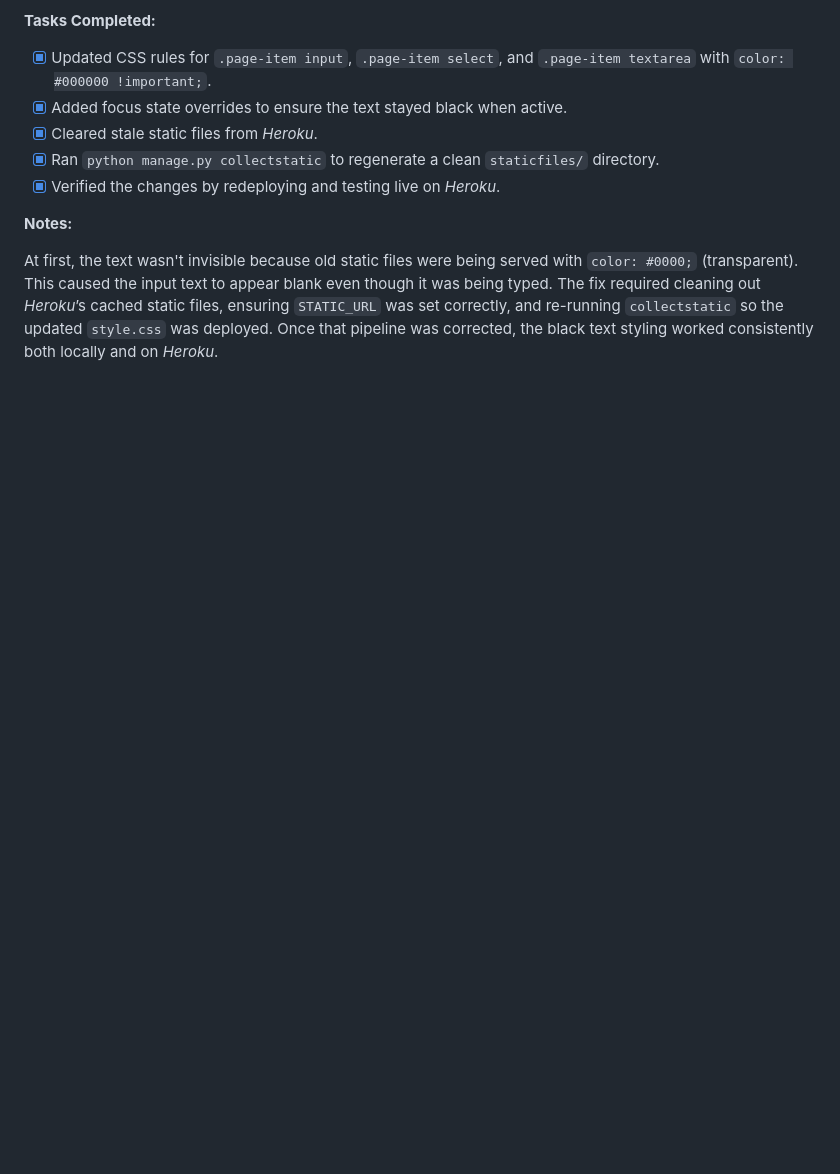
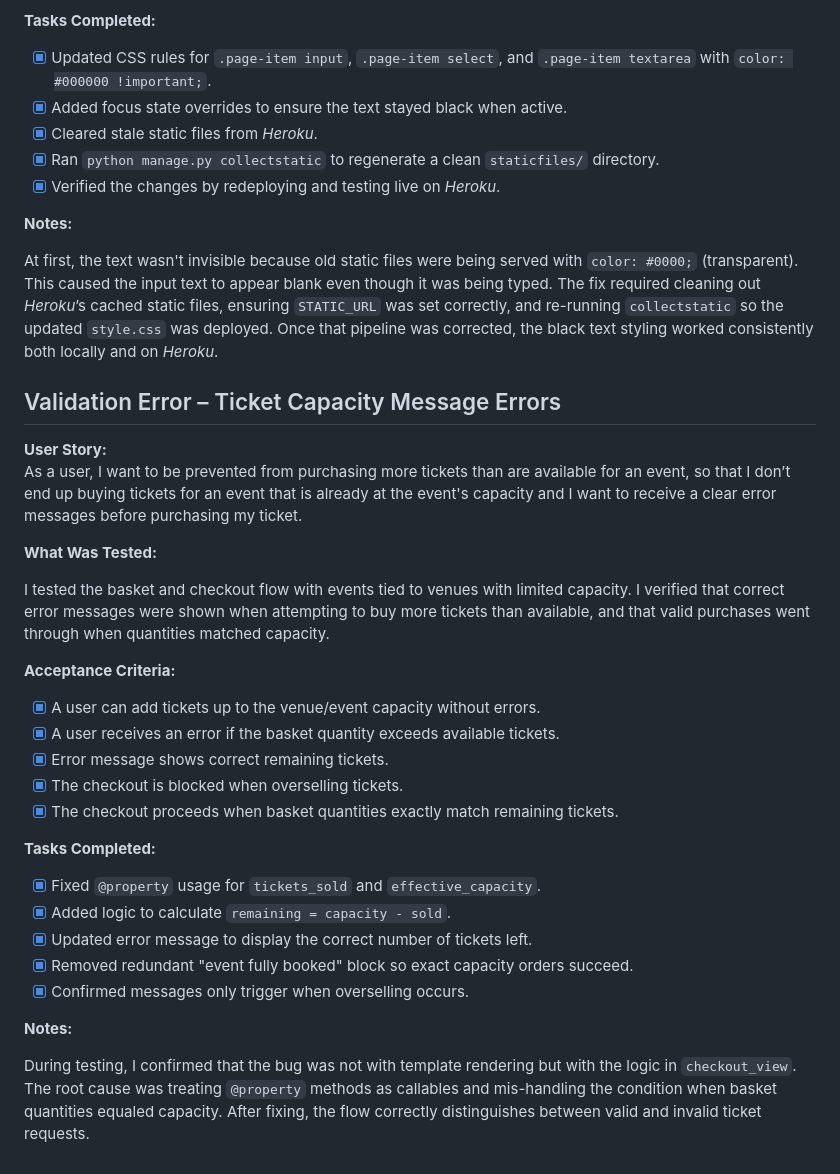
Before and after one commit to AxdeKlerk/SLP, a Markdown page: TESTING.md, the part around the change. GitHub-like rendering; blank space fills up the shorter version.

Commit message:
Add ticket capacity message error testing to TESTING.md

```diff
--- a/TESTING.md
+++ b/TESTING.md
@@ -55,3 +55,32 @@ I tested that the signup and login form input fields displayed black text when u
 **Notes:**
 
 At first, the text wasn't invisible because old static files were being served with `color: #0000;` (transparent). This caused the input text to appear blank even though it was being typed. The fix required cleaning out *Heroku*’s cached static files, ensuring `STATIC_URL` was set correctly, and re-running `collectstatic` so the updated `style.css` was deployed. Once that pipeline was corrected, the black text styling worked consistently both locally and on *Heroku*.
+
+## Validation Error – Ticket Capacity Message Errors
+
+**User Story:**
+As a user, I want to be prevented from purchasing more tickets than are available for an event, so that I don’t end up buying tickets for an event that is already at the event's capacity and I want to receive a clear error messages before purchasing my ticket.
+
+**What Was Tested:**
+
+I tested the basket and checkout flow with events tied to venues with limited capacity. I verified that correct error messages were shown when attempting to buy more tickets than available, and that valid purchases went through when quantities matched capacity.
+
+**Acceptance Criteria:**
+
+- [x] A user can add tickets up to the venue/event capacity without errors.
+- [x] A user receives an error if the basket quantity exceeds available tickets.
+- [x] Error message shows correct remaining tickets.
+- [x] The checkout is blocked when overselling tickets.
+- [x] The checkout proceeds when basket quantities exactly match remaining tickets.
+
+**Tasks Completed:**
+
+- [x] Fixed `@property` usage for `tickets_sold` and `effective_capacity`.
+- [x] Added logic to calculate `remaining = capacity - sold`.
+- [x] Updated error message to display the correct number of tickets left.
+- [x] Removed redundant "event fully booked" block so exact capacity orders succeed.
+- [x] Confirmed messages only trigger when overselling occurs.
+
+**Notes:**
+
+During testing, I confirmed that the bug was not with template rendering but with the logic in `checkout_view`. The root cause was treating `@property` methods as callables and mis-handling the condition when basket quantities equaled capacity. After fixing, the flow correctly distinguishes between valid and invalid ticket requests.
```
